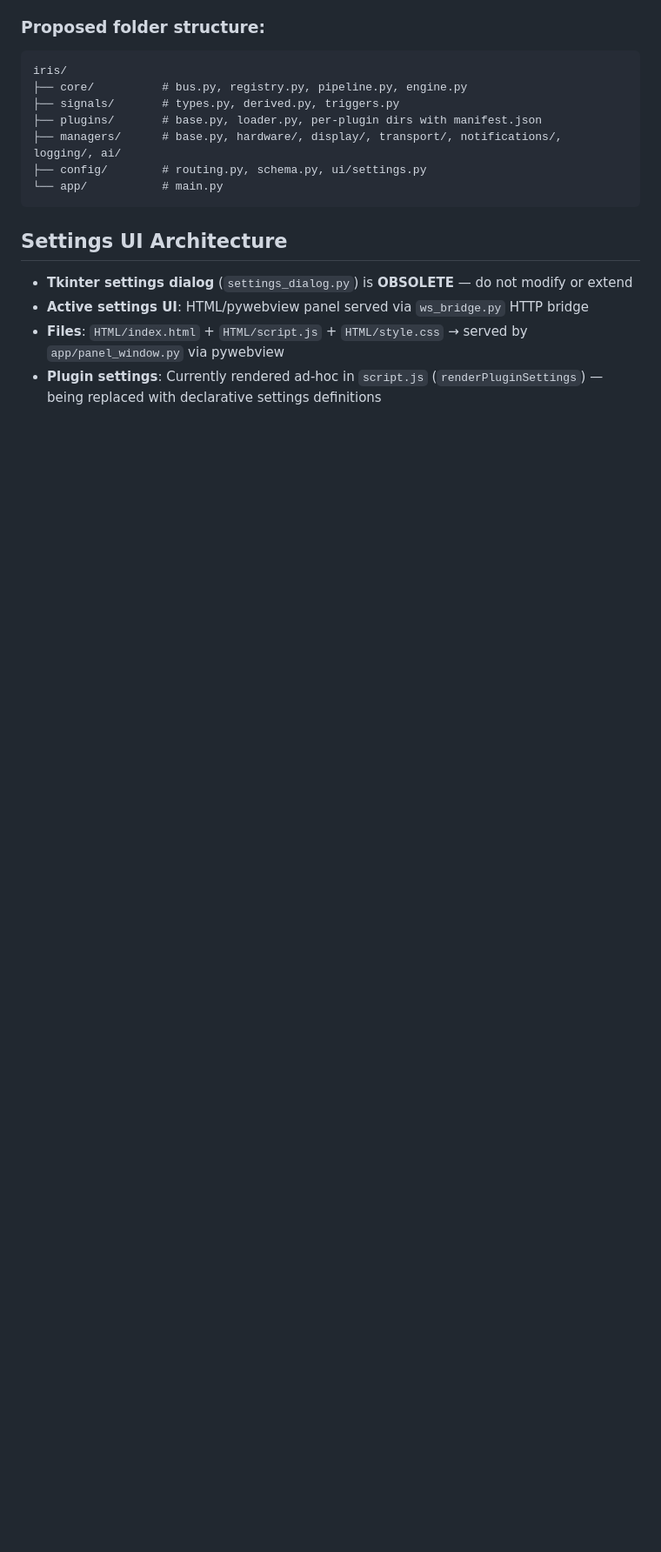
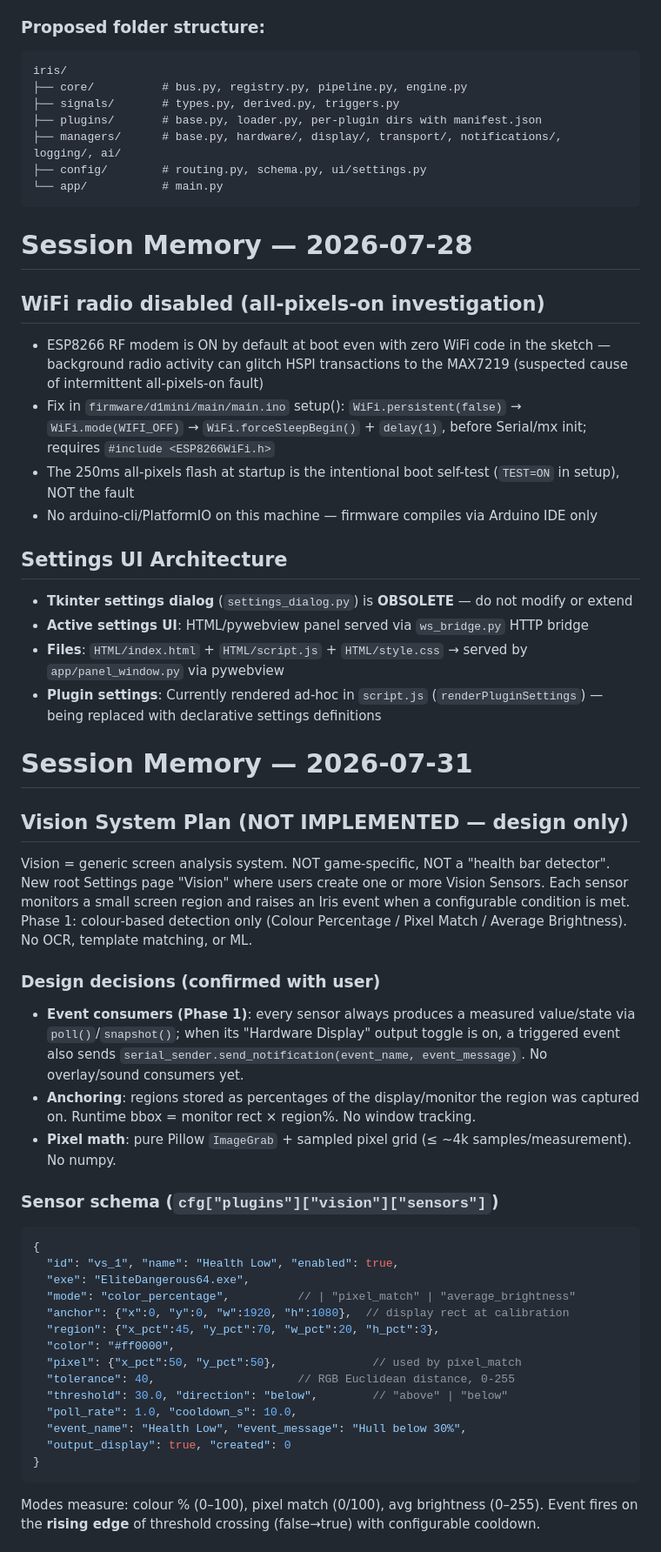
Before and after one commit to iamfud/iris, a Markdown page: AGENTS.md, the part around one of its changes. Shown at 87% size. Drawn GitHub-style; blank space fills up the shorter version.

Commit message:
docs: save Vision system plan to session memory

````diff
--- a/AGENTS.md
+++ b/AGENTS.md
@@ -91,8 +91,47 @@ iris/
 └── app/           # main.py
 ```
 
+# Session Memory — 2026-07-28
+
+## WiFi radio disabled (all-pixels-on investigation)
+- ESP8266 RF modem is ON by default at boot even with zero WiFi code in the sketch — background radio activity can glitch HSPI transactions to the MAX7219 (suspected cause of intermittent all-pixels-on fault)
+- Fix in `firmware/d1mini/main/main.ino` setup(): `WiFi.persistent(false)` → `WiFi.mode(WIFI_OFF)` → `WiFi.forceSleepBegin()` + `delay(1)`, before Serial/mx init; requires `#include <ESP8266WiFi.h>`
+- The 250ms all-pixels flash at startup is the intentional boot self-test (`TEST=ON` in setup), NOT the fault
+- No arduino-cli/PlatformIO on this machine — firmware compiles via Arduino IDE only
+
 ## Settings UI Architecture
 - **Tkinter settings dialog** (`settings_dialog.py`) is **OBSOLETE** — do not modify or extend
 - **Active settings UI**: HTML/pywebview panel served via `ws_bridge.py` HTTP bridge
 - **Files**: `HTML/index.html` + `HTML/script.js` + `HTML/style.css` → served by `app/panel_window.py` via pywebview
 - **Plugin settings**: Currently rendered ad-hoc in `script.js` (`renderPluginSettings`) — being replaced with declarative settings definitions
+
+# Session Memory — 2026-07-31
+
+## Vision System Plan (NOT IMPLEMENTED — design only)
+
+Vision = generic screen analysis system. NOT game-specific, NOT a "health bar detector". New root Settings page "Vision" where users create one or more Vision Sensors. Each sensor monitors a small screen region and raises an Iris event when a configurable condition is met. Phase 1: colour-based detection only (Colour Percentage / Pixel Match / Average Brightness). No OCR, template matching, or ML.
+
+### Design decisions (confirmed with user)
+- **Event consumers (Phase 1)**: every sensor always produces a measured value/state via `poll()`/`snapshot()`; when its "Hardware Display" output toggle is on, a triggered event also sends `serial_sender.send_notification(event_name, event_message)`. No overlay/sound consumers yet.
+- **Anchoring**: regions stored as percentages of the display/monitor the region was captured on. Runtime bbox = monitor rect × region%. No window tracking.
+- **Pixel math**: pure Pillow `ImageGrab` + sampled pixel grid (≤ ~4k samples/measurement). No numpy.
+
+### Sensor schema (`cfg["plugins"]["vision"]["sensors"]`)
+```json
+{
+  "id": "vs_1", "name": "Health Low", "enabled": true,
+  "exe": "EliteDangerous64.exe",
+  "mode": "color_percentage",          // | "pixel_match" | "average_brightness"
+  "anchor": {"x":0, "y":0, "w":1920, "h":1080},  // display rect at calibration
+  "region": {"x_pct":45, "y_pct":70, "w_pct":20, "h_pct":3},
+  "color": "#ff0000",
+  "pixel": {"x_pct":50, "y_pct":50},              // used by pixel_match
+  "tolerance": 40,                     // RGB Euclidean distance, 0-255
+  "threshold": 30.0, "direction": "below",        // "above" | "below"
+  "poll_rate": 1.0, "cooldown_s": 10.0,
+  "event_name": "Health Low", "event_message": "Hull below 30%",
+  "output_display": true, "created": 0
+}
+```
+Modes measure: colour % (0–100), pixel match (0/100), avg brightness (0–255). Event fires on the **rising edge** of threshold crossing (false→true) with configurable cooldown.
+
````
Also changed, not shown: other parts of AGENTS.md (+21 -0 lines).
